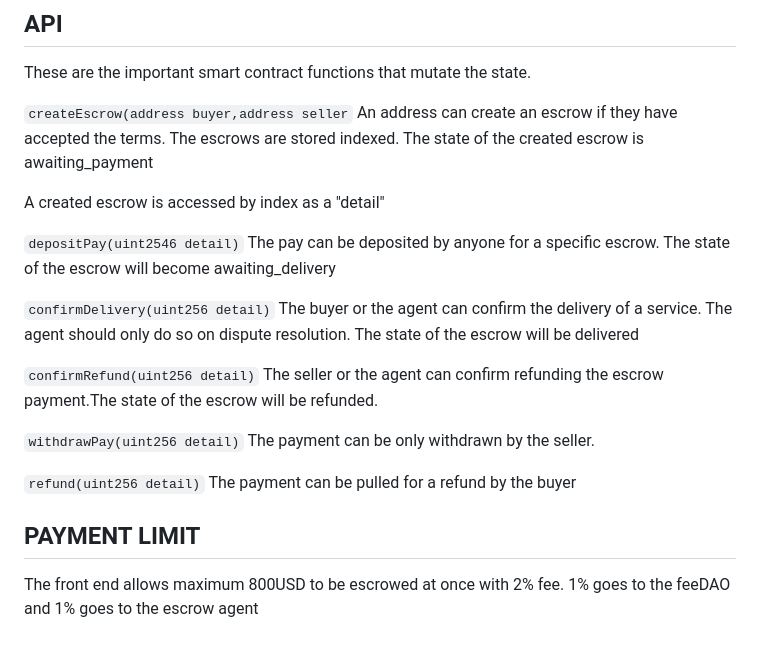
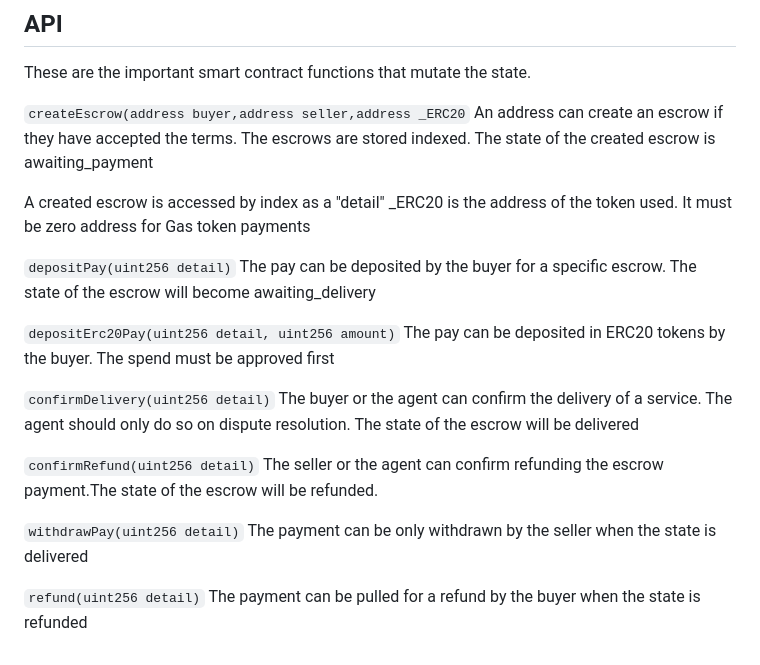
Before and after one commit to StrawberryChocolateFudge/opBNB-Escrow, a Markdown page: README.md, the part around the change. Rendered like a GitHub page.

```diff
--- a/README.md
+++ b/README.md
@@ -65,15 +65,19 @@ enum State {
 
 These are the important smart contract functions that mutate the state.
 
-`createEscrow(address buyer,address seller`
+`createEscrow(address buyer,address seller,address _ERC20`
 An address can create an escrow if they have accepted the terms.
 The escrows are stored indexed. The state of the created escrow is awaiting_payment
 
 A created escrow is accessed by index as a "detail"
+_ERC20 is the address of the token used. It must be zero address for Gas token payments
 
-`depositPay(uint2546 detail)`
-The pay can be deposited by anyone for a specific escrow. The state of the escrow will become awaiting_delivery
+`depositPay(uint256 detail)`
+The pay can be deposited by the buyer for a specific escrow. The state of the escrow will become awaiting_delivery
 
+
+`depositErc20Pay(uint256 detail, uint256 amount)`
+The pay  can be deposited in ERC20 tokens by the buyer. The spend must be approved first
 
 `confirmDelivery(uint256 detail)`
 The buyer or the agent can confirm the delivery of a service. The agent should only do so on dispute resolution. The state of the escrow will be  delivered
@@ -82,10 +86,7 @@ The buyer or the agent can confirm the delivery of a service. The agent should o
 The seller or the agent can confirm refunding the escrow payment.The state of the escrow will be refunded.
 
 `withdrawPay(uint256 detail)`
-The payment can be only withdrawn by the seller.
+The payment can be only withdrawn by the seller when the state is delivered
 
 `refund(uint256 detail)`
-The payment can be pulled for a refund by the buyer
-
-## PAYMENT LIMIT
-The front end allows maximum 800USD to be escrowed at once with 2% fee. 1% goes to the feeDAO and 1% goes to the escrow agent
+The payment can be pulled for a refund by the buyer when the state is refunded
```
